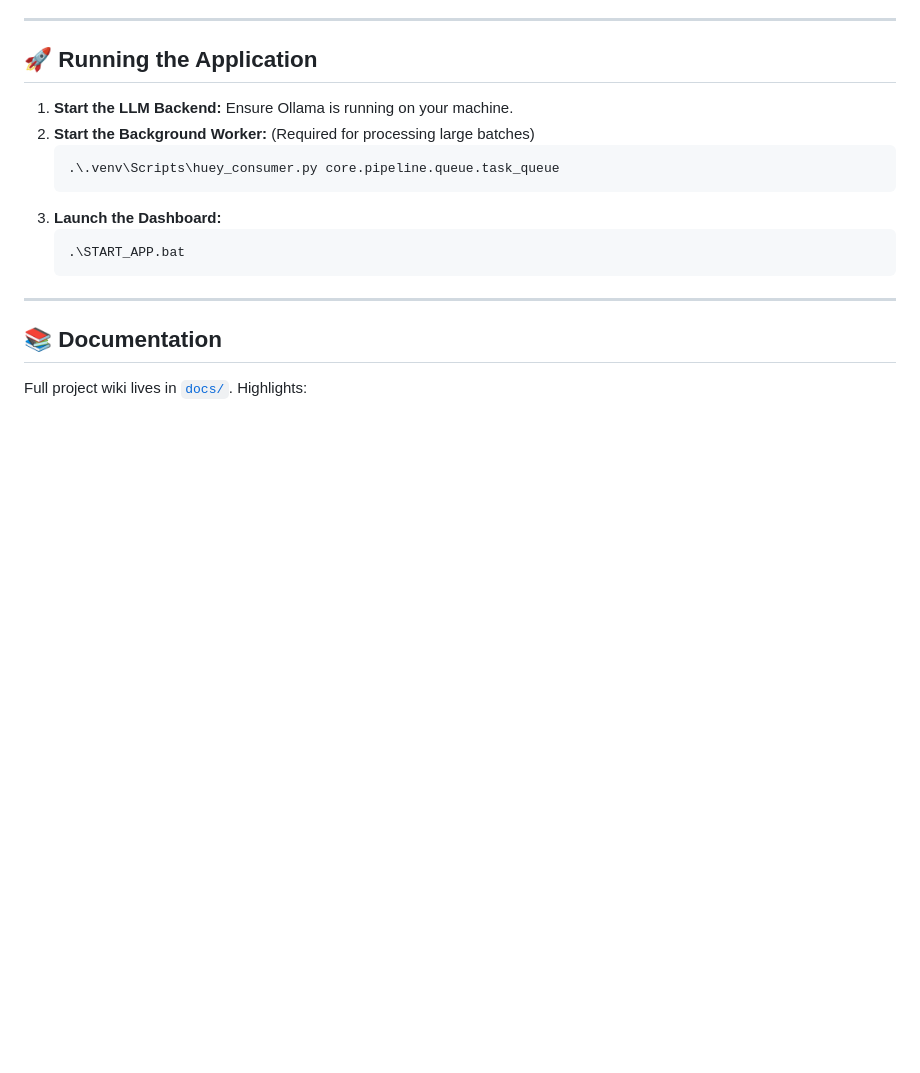
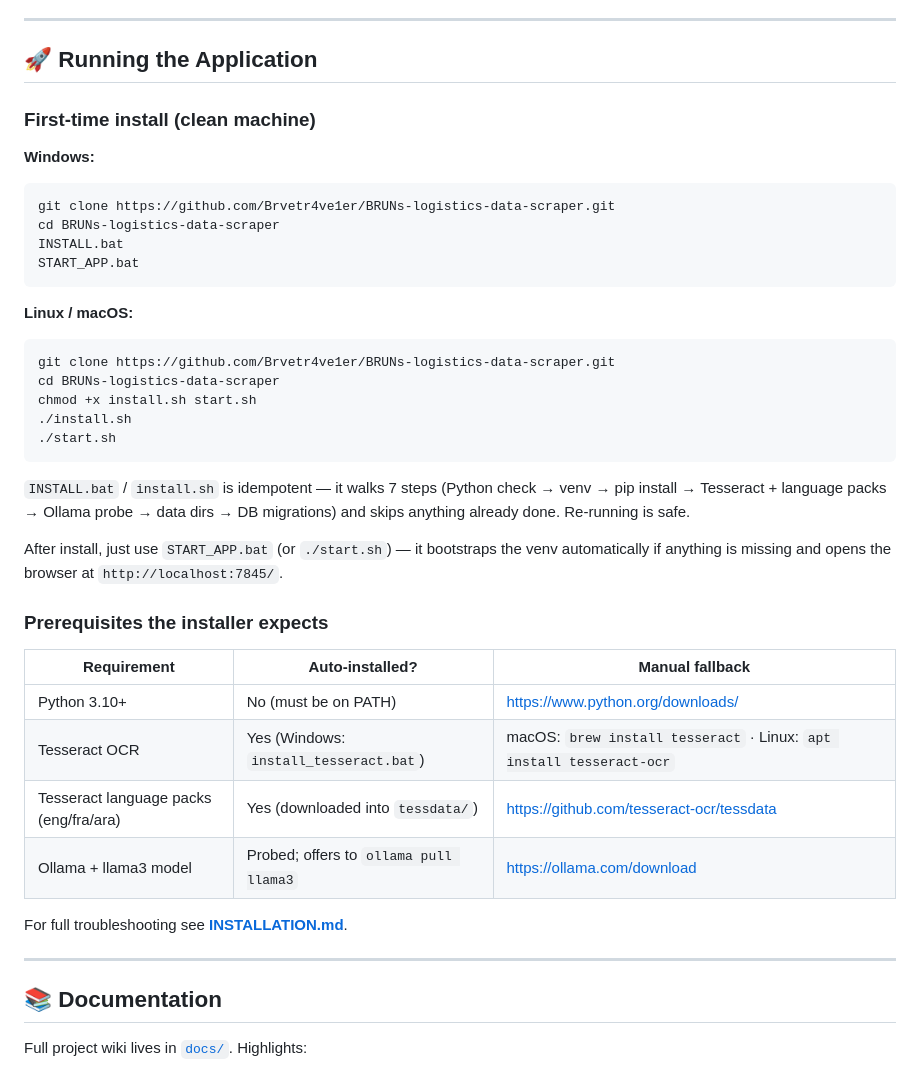
Before and after one commit to Brvetr4ve1er/bruns-document-sorter, a Markdown page: README.md, the part around the change. Drawn GitHub-style; blank space fills up the shorter version.

Commit message:
docs: update installation instructions with cross-platform setup guide and prerequisite table

````diff
--- a/README.md
+++ b/README.md
@@ -80,15 +80,44 @@ BRUNs logistics data scraper/
 
 ## 🚀 Running the Application
 
-1. **Start the LLM Backend:** Ensure Ollama is running on your machine.
-2. **Start the Background Worker:** (Required for processing large batches)
-   ```powershell
-   .\.venv\Scripts\huey_consumer.py core.pipeline.queue.task_queue
-   ```
-3. **Launch the Dashboard:**
-   ```powershell
-   .\START_APP.bat
-   ```
+### First-time install (clean machine)
+
+**Windows:**
+```cmd
+git clone https://github.com/Brvetr4ve1er/BRUNs-logistics-data-scraper.git
+cd BRUNs-logistics-data-scraper
+INSTALL.bat
+START_APP.bat
+```
+
+**Linux / macOS:**
+```bash
+git clone https://github.com/Brvetr4ve1er/BRUNs-logistics-data-scraper.git
+cd BRUNs-logistics-data-scraper
+chmod +x install.sh start.sh
+./install.sh
+./start.sh
+```
+
+`INSTALL.bat` / `install.sh` is idempotent — it walks 7 steps (Python check
+→ venv → pip install → Tesseract + language packs → Ollama probe →
+data dirs → DB migrations) and skips anything already done. Re-running is
+safe.
+
+After install, just use `START_APP.bat` (or `./start.sh`) — it bootstraps
+the venv automatically if anything is missing and opens the browser at
+`http://localhost:7845/`.
+
+### Prerequisites the installer expects
+
+| Requirement | Auto-installed? | Manual fallback |
+|---|---|---|
+| Python 3.10+ | No (must be on PATH) | https://www.python.org/downloads/ |
+| Tesseract OCR | Yes (Windows: `install_tesseract.bat`) | macOS: `brew install tesseract` · Linux: `apt install tesseract-ocr` |
+| Tesseract language packs (eng/fra/ara) | Yes (downloaded into `tessdata/`) | https://github.com/tesseract-ocr/tessdata |
+| Ollama + llama3 model | Probed; offers to `ollama pull llama3` | https://ollama.com/download |
+
+For full troubleshooting see **[INSTALLATION.md](INSTALLATION.md)**.
 
 ---
 
````
